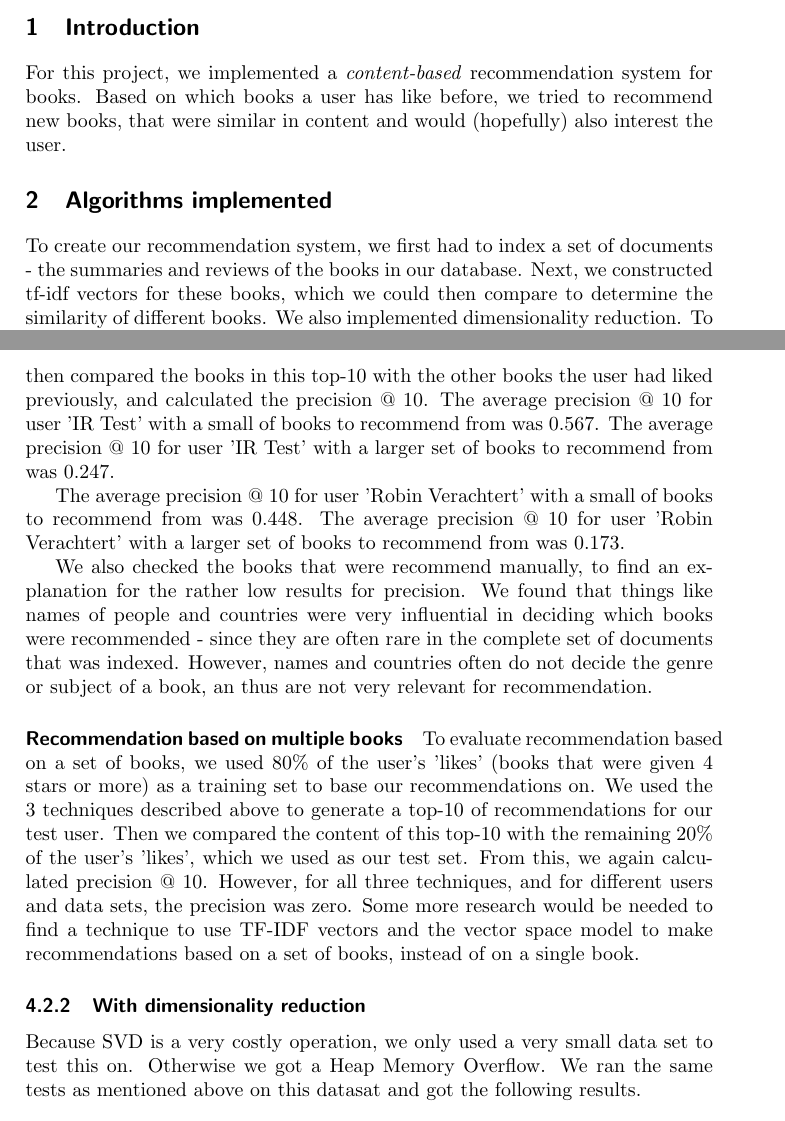
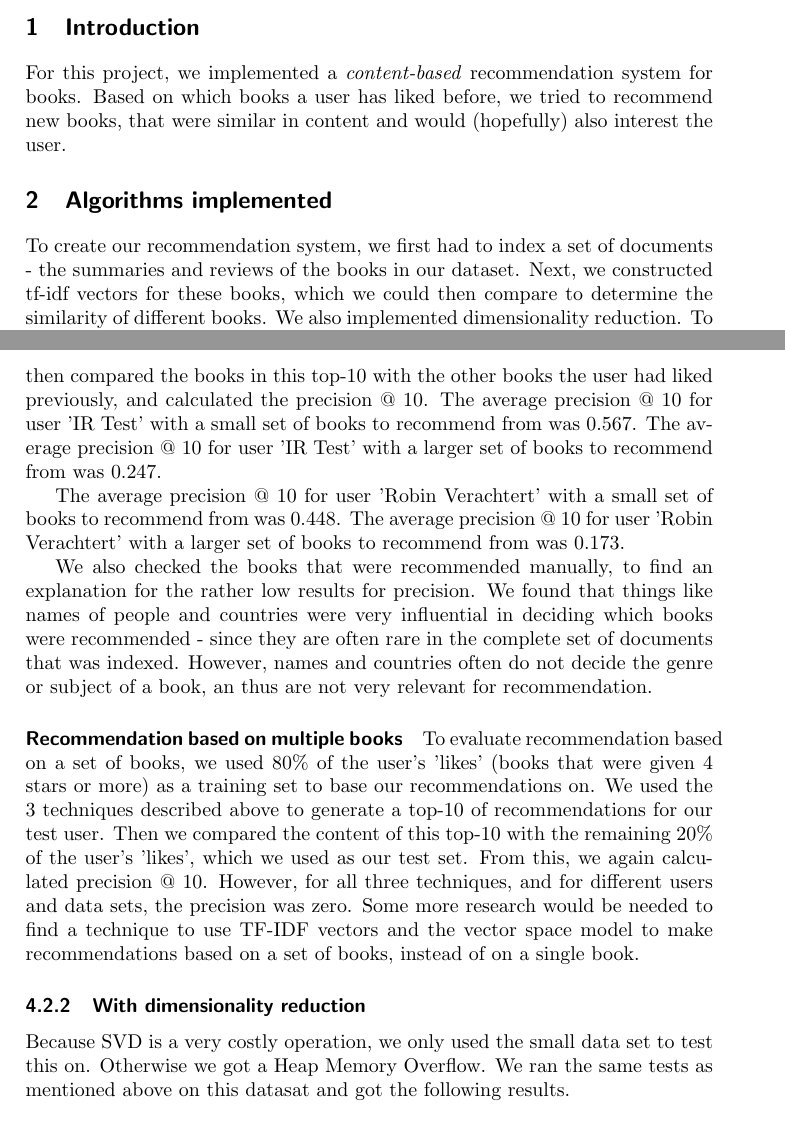
Before and after one commit to verachtertr/IR_Project, a LaTeX document (reports/finalReport.tex): two parts of pages 1 and 4 of 4, joined at a grey line, cut so that both start at the same text. Compiled offline with pdfLaTeX.

Commit message:
Some spelling errors fixed

```diff
--- a/reports/finalReport.tex
+++ b/reports/finalReport.tex
@@ -11,11 +11,11 @@
 
 \section{Introduction}
 
-For this project, we implemented a \textit{content-based} recommendation system for books. Based on which books a user has like before, we tried to recommend new books, that were similar in content and would (hopefully) also interest the user.
+For this project, we implemented a \textit{content-based} recommendation system for books. Based on which books a user has liked before, we tried to recommend new books, that were similar in content and would (hopefully) also interest the user.
 
 \section{Algorithms implemented}
 
-To create our recommendation system, we first had to index a set of documents - the summaries and reviews of the books in our database. Next, we constructed tf-idf vectors for these books, which we could then compare to determine the similarity of different books. We also implemented dimensionality reduction. To perform a dimensionality reduction we had to use Singular Value Decomposition. We consulted the chapter in the book describing the dimensionality reduction.
+To create our recommendation system, we first had to index a set of documents - the summaries and reviews of the books in our dataset. Next, we constructed tf-idf vectors for these books, which we could then compare to determine the similarity of different books. We also implemented dimensionality reduction. To perform a dimensionality reduction we had to use Singular Value Decomposition. We consulted the chapter in the book describing the dimensionality reduction.
 
 \section{Design choices}
 
@@ -91,20 +91,20 @@ To evaluate our recommendation process, we looked at the precision of our result
 
 \paragraph{Recommendation based on single book}
 To evaluate the results of recommendation based on one book, we let the system make a top-10 of recommendations for each book for which our test user had given a score of 4 stars or higher. We then compared the books in this top-10 with the other books the user had liked previously, and calculated the precision @ 10.
-The average precision @ 10 for user 'IR Test' with a small of books to recommend from was 0.567.
+The average precision @ 10 for user 'IR Test' with a small set of books to recommend from was 0.567.
 The average precision @ 10 for user 'IR Test' with a larger set of books to recommend from was 0.247.
 
-The average precision @ 10 for user 'Robin Verachtert' with a small of books to recommend from was 0.448.
+The average precision @ 10 for user 'Robin Verachtert' with a small set of books to recommend from was 0.448.
 The average precision @ 10 for user 'Robin Verachtert' with a larger set of books to recommend from was 0.173.
 
-We also checked the books that were recommend manually, to find an explanation for the rather low results for precision. We found that things like names of people and countries were very influential in deciding which books were recommended - since they are often rare in the complete set of documents that was indexed. However, names and countries often do not decide the genre or subject of a book, an thus are not very relevant for recommendation.
+We also checked the books that were recommended manually, to find an explanation for the rather low results for precision. We found that things like names of people and countries were very influential in deciding which books were recommended - since they are often rare in the complete set of documents that was indexed. However, names and countries often do not decide the genre or subject of a book, an thus are not very relevant for recommendation.
 
 \paragraph{Recommendation based on multiple books}
 To evaluate recommendation based on a set of books, we used 80\% of the user's 'likes' (books that were given 4 stars or more) as a training set to base our recommendations on. We used the 3 techniques described above to generate a top-10 of recommendations for our test user. Then we compared the content of this top-10 with the remaining 20\% of the user's 'likes', which we used as our test set.
 From this, we again calculated precision @ 10. However, for all three techniques, and for different users and data sets, the precision was zero. Some more research would be needed to find a technique to use TF-IDF vectors and the vector space model to make recommendations based on a set of books, instead of on a single book.
 
 \subsubsection{With dimensionality reduction}
-Because SVD is a very costly operation, we only used a very small data set to test this on. Otherwise we got a Heap Memory Overflow.
+Because SVD is a very costly operation, we only used the small data set to test this on. Otherwise we got a Heap Memory Overflow.
 We ran the same tests as mentioned above on this datasat and got the following results.
 
 \paragraph{Recommendation based on single book}
```
Also changed, not shown: reports/finalReport.pdf, reports/finalReport.tex (2 more changed lines).
